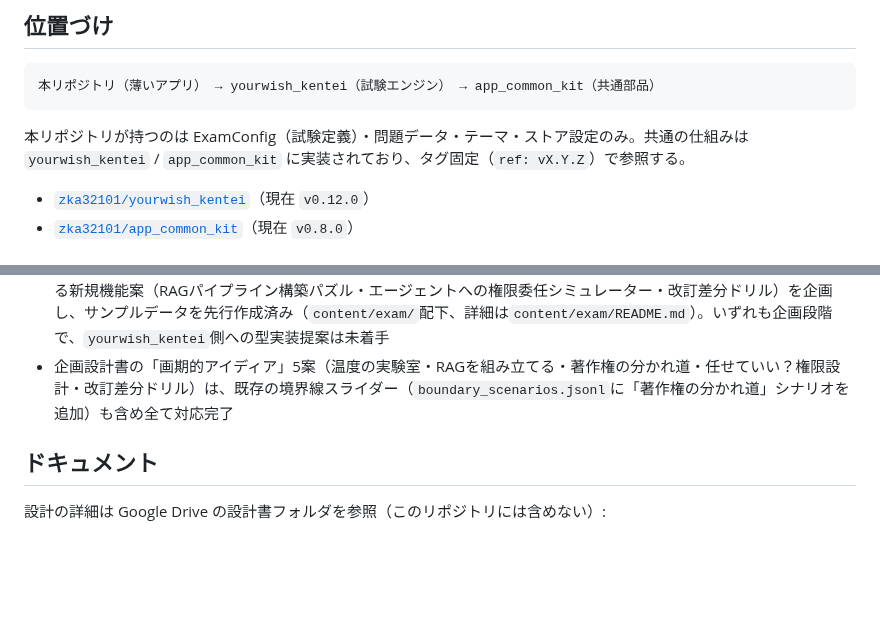
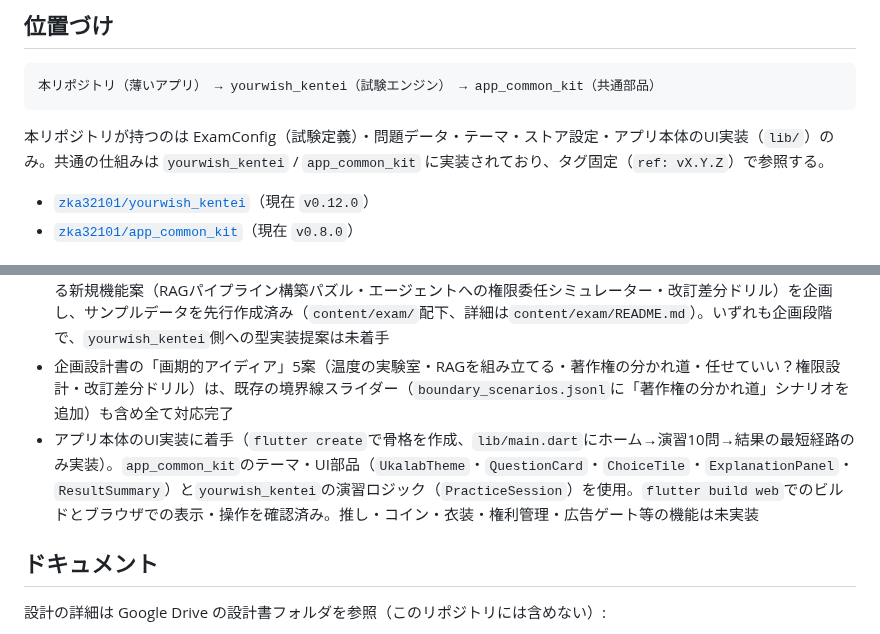
Before and after one commit to zka32101/ukalab-seisei-ai-passport, a Markdown page: README.md, 2 parts joined by grey strips. Rendered like a GitHub page; blank space fills up the shorter version.

Commit message:
ルートREADMEにアプリ本体のUI実装着手を記載
Co-Authored-By: Claude Sonnet 5 <noreply@anthropic.com>
Claude-Session: https://claude.ai/code/session_01SoZQ27KjXp996wtVgdqniA

````diff
--- a/README.md
+++ b/README.md
@@ -10,7 +10,7 @@
 本リポジトリ（薄いアプリ） → yourwish_kentei（試験エンジン） → app_common_kit（共通部品）
 ```
 
-本リポジトリが持つのは ExamConfig（試験定義）・問題データ・テーマ・ストア設定のみ。共通の仕組みは `yourwish_kentei` / `app_common_kit` に実装されており、タグ固定（`ref: vX.Y.Z`）で参照する。
+本リポジトリが持つのは ExamConfig（試験定義）・問題データ・テーマ・ストア設定・アプリ本体のUI実装（`lib/`）のみ。共通の仕組みは `yourwish_kentei` / `app_common_kit` に実装されており、タグ固定（`ref: vX.Y.Z`）で参照する。
 
 - [`zka32101/yourwish_kentei`](https://github.com/zka32101/yourwish_kentei)（現在 `v0.12.0`）
 - [`zka32101/app_common_kit`](https://github.com/zka32101/app_common_kit)（現在 `v0.8.0`）
@@ -25,6 +25,7 @@
 - アプリアイコンはシンボル`passport_ai`・短縮表記「AIパス」で最終案を確定（`store/icon/README.md`）。`app_common_kit`への取り込みも完了済み
 - 新シラバスで新設された3章「AIエージェント」向けに、既存の画期的な機能・体験型では未対応だったギャップを埋める新規機能案（RAGパイプライン構築パズル・エージェントへの権限委任シミュレーター・改訂差分ドリル）を企画し、サンプルデータを先行作成済み（`content/exam/`配下、詳細は`content/exam/README.md`）。いずれも企画段階で、`yourwish_kentei`側への型実装提案は未着手
 - 企画設計書の「画期的アイディア」5案（温度の実験室・RAGを組み立てる・著作権の分かれ道・任せていい？権限設計・改訂差分ドリル）は、既存の境界線スライダー（`boundary_scenarios.jsonl`に「著作権の分かれ道」シナリオを追加）も含め全て対応完了
+- アプリ本体のUI実装に着手（`flutter create`で骨格を作成、`lib/main.dart`にホーム→演習10問→結果の最短経路のみ実装）。`app_common_kit`のテーマ・UI部品（`UkalabTheme`・`QuestionCard`・`ChoiceTile`・`ExplanationPanel`・`ResultSummary`）と`yourwish_kentei`の演習ロジック（`PracticeSession`）を使用。`flutter build web`でのビルドとブラウザでの表示・操作を確認済み。推し・コイン・衣装・権利管理・広告ゲート等の機能は未実装
 
 ## ドキュメント
 
````
